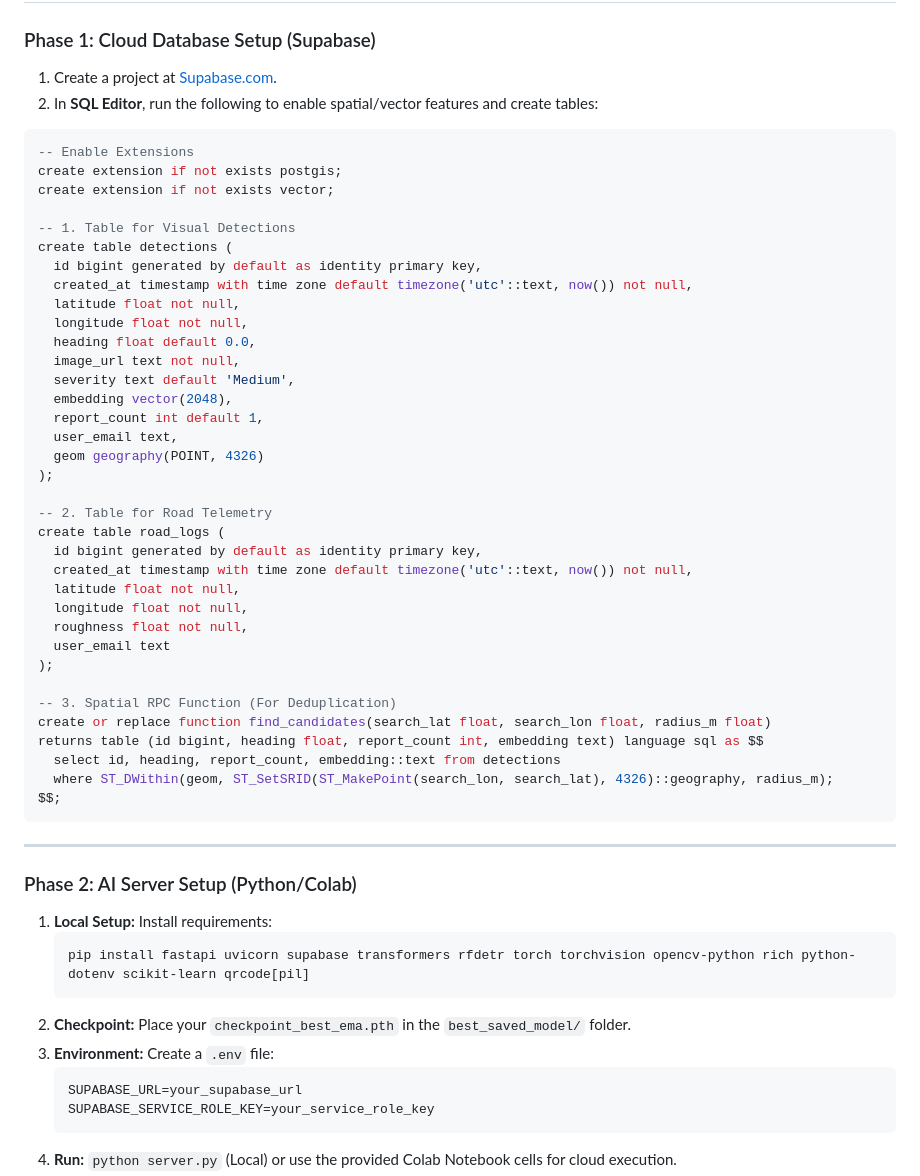
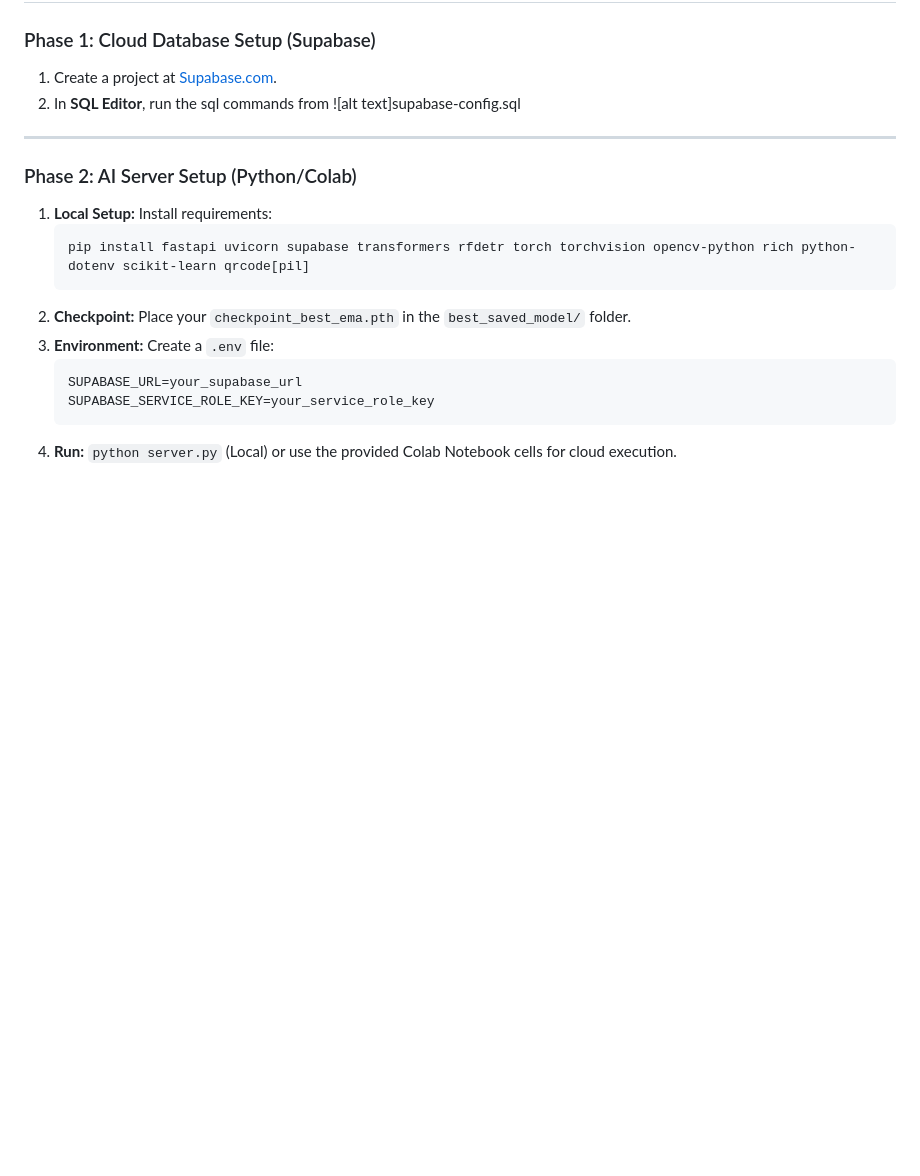
Before and after one commit to astralranger/road-eye, a Markdown page: README.md, the part around the change. GitHub-like rendering; blank space fills up the shorter version.

Commit message:
Revise Supabase setup instructions in README
Updated instructions for Supabase setup by referencing an external SQL file instead of including SQL commands directly in the README.

````diff
--- a/README.md
+++ b/README.md
@@ -46,45 +46,7 @@
 ### Phase 1: Cloud Database Setup (Supabase)
 
 1.  Create a project at [Supabase.com](https://supabase.com).
-2.  In **SQL Editor**, run the following to enable spatial/vector features and create tables:
-
-```sql
--- Enable Extensions
-create extension if not exists postgis;
-create extension if not exists vector;
-
--- 1. Table for Visual Detections
-create table detections (
-  id bigint generated by default as identity primary key,
-  created_at timestamp with time zone default timezone('utc'::text, now()) not null,
-  latitude float not null,
-  longitude float not null,
-  heading float default 0.0,
-  image_url text not null,
-  severity text default 'Medium',
-  embedding vector(2048),
-  report_count int default 1,
-  user_email text,
-  geom geography(POINT, 4326)
-);
-
--- 2. Table for Road Telemetry
-create table road_logs (
-  id bigint generated by default as identity primary key,
-  created_at timestamp with time zone default timezone('utc'::text, now()) not null,
-  latitude float not null,
-  longitude float not null,
-  roughness float not null,
-  user_email text
-);
-
--- 3. Spatial RPC Function (For Deduplication)
-create or replace function find_candidates(search_lat float, search_lon float, radius_m float)
-returns table (id bigint, heading float, report_count int, embedding text) language sql as $$
-  select id, heading, report_count, embedding::text from detections
-  where ST_DWithin(geom, ST_SetSRID(ST_MakePoint(search_lon, search_lat), 4326)::geography, radius_m);
-$$;
-```
+2.  In **SQL Editor**, run the sql commands from ![alt text]supabase-config.sql
 
 ---
 
````
